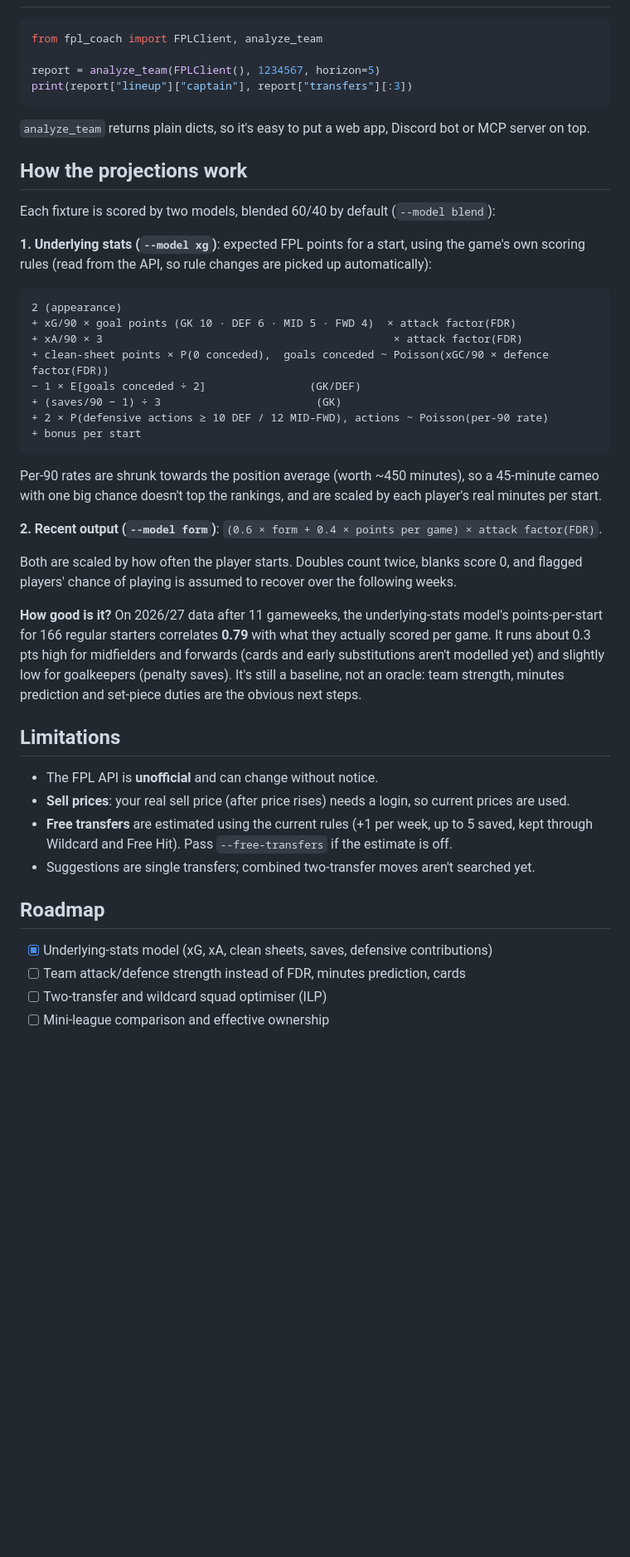
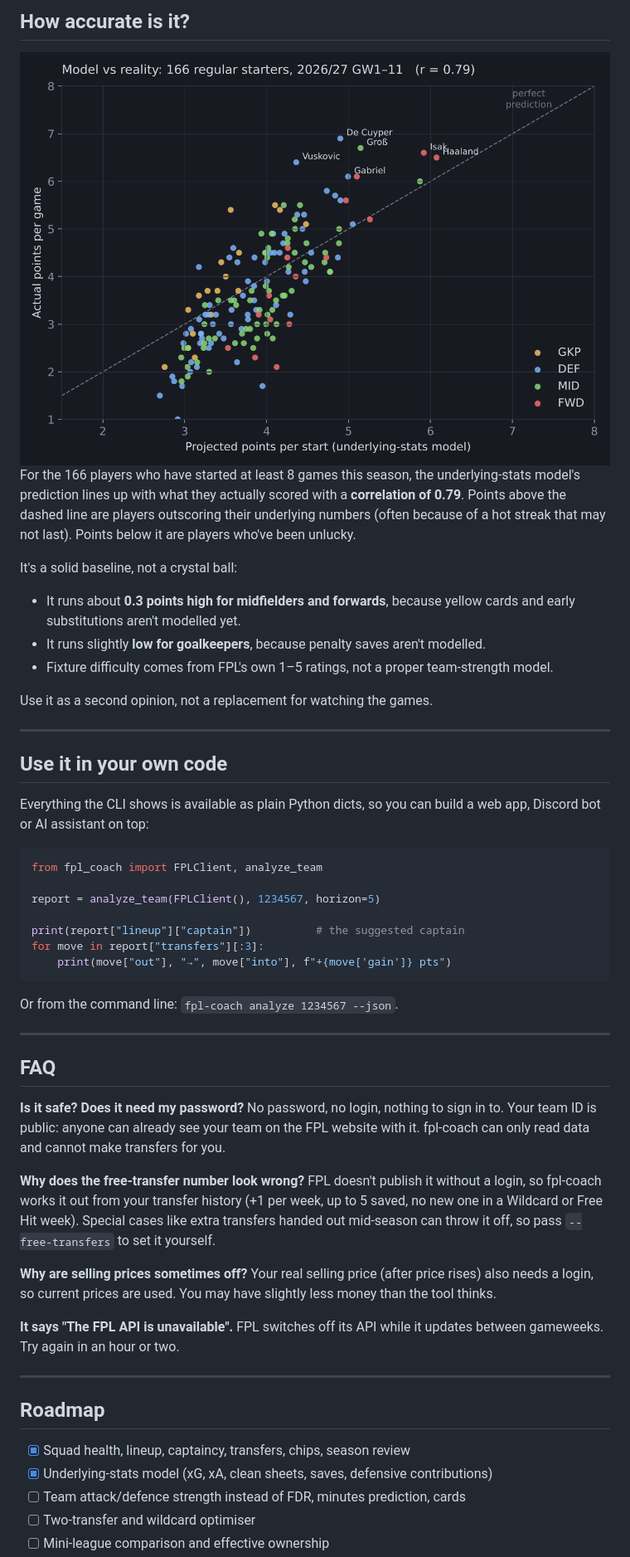
Before and after one commit to davidchands/fpl-coach, a Markdown page: README.md, the part around one of its changes. Shown at 83% size. Drawn GitHub-style; pictures changed too: docs/images/model-accuracy.png (added); blank space fills up the shorter version.

````diff
--- a/README.md
+++ b/README.md
@@ -59,48 +146,56 @@ Double GW13: ARS, CHE, LIV, MCI
+## How accurate is it?
+
+<img src="docs/images/model-accuracy.png" alt="Scatter plot of projected vs actual points per game for 166 starters, correlation 0.79" width="100%">
+
+For the 166 players who have started at least 8 games this season, the underlying-stats model's prediction lines up with what they actually scored with a **correlation of 0.79**. Points above the dashed line are players outscoring their underlying numbers (often because of a hot streak that may not last). Points below it are players who've been unlucky.
+
+It's a solid baseline, not a crystal ball:
+- It runs about **0.3 points high for midfielders and forwards**, because yellow cards and early substitutions aren't modelled yet.
+- It runs slightly **low for goalkeepers**, because penalty saves aren't modelled.
+- Fixture difficulty comes from FPL's own 1–5 ratings, not a proper team-strength model.
+
+Use it as a second opinion, not a replacement for watching the games.
+
+---
+
+## Use it in your own code
+
+Everything the CLI shows is available as plain Python dicts, so you can build a web app, Discord bot or AI assistant on top:
 
 ```python
 from fpl_coach import FPLClient, analyze_team
 
 report = analyze_team(FPLClient(), 1234567, horizon=5)
-print(report["lineup"]["captain"], report["transfers"][:3])
+
+print(report["lineup"]["captain"])          # the suggested captain
+for move in report["transfers"][:3]:
+    print(move["out"], "→", move["into"], f"+{move['gain']} pts")
 ```
 
-`analyze_team` returns plain dicts, so it's easy to put a web app, Discord bot or MCP server on top.
+Or from the command line: `fpl-coach analyze 1234567 --json`.
 
-## How the projections work
+---
 
-Each fixture is scored by two models, blended 60/40 by default (`--model blend`):
+## FAQ
 
-**1. Underlying stats (`--model xg`)**: expected FPL points for a start, using the game's own scoring rules (read from the API, so rule changes are picked up automatically):
+**Is it safe? Does it need my password?**
+No password, no login, nothing to sign in to. Your team ID is public: anyone can already see your team on the FPL website with it. fpl-coach can only read data and cannot make transfers for you.
 
-```
-2 (appearance)
-+ xG/90 × goal points (GK 10 · DEF 6 · MID 5 · FWD 4)  × attack factor(FDR)
-+ xA/90 × 3                                             × attack factor(FDR)
-+ clean-sheet points × P(0 conceded),  goals conceded ~ Poisson(xGC/90 × defence factor(FDR))
-− 1 × E[goals conceded ÷ 2]                (GK/DEF)
-+ (saves/90 − 1) ÷ 3                        (GK)
-+ 2 × P(defensive actions ≥ 10 DEF / 12 MID-FWD), actions ~ Poisson(per-90 rate)
-+ bonus per start
-```
+**Why does the free-transfer number look wrong?**
+FPL doesn't publish it without a login, so fpl-coach works it out from your transfer history (+1 per week, up to 5 saved, no new one in a Wildcard or Free Hit week). Special cases like extra transfers handed out mid-season can throw it off, so pass `--free-transfers` to set it yourself.
 
-Per-90 rates are shrunk towards the position average (worth ~450 minutes), so a 45-minute cameo with one big chance doesn't top the rankings, and are scaled by each player's real minutes per start.
+**Why are selling prices sometimes off?**
+Your real selling price (after price rises) also needs a login, so current prices are used. You may have slightly less money than the tool thinks.
 
-**2. Recent output (`--model form`)**: `(0.6 × form + 0.4 × points per game) × attack factor(FDR)`.
+**It says "The FPL API is unavailable".**
+FPL switches off its API while it updates between gameweeks. Try again in an hour or two.
 
-Both are scaled by how often the player starts. Doubles count twice, blanks score 0, and flagged players' chance of playing is assumed to recover over the following weeks.
-
-**How good is it?** On 2026/27 data after 11 gameweeks, the underlying-stats model's points-per-start for 166 regular starters correlates **0.79** with what they actually scored per game. It runs about 0.3 pts high for midfielders and forwards (cards and early substitutions aren't modelled yet) and slightly low for goalkeepers (penalty saves). It's still a baseline, not an oracle: team strength, minutes prediction and set-piece duties are the obvious next steps.
-
-## Limitations
-
-- The FPL API is **unofficial** and can change without notice.
-- **Sell prices**: your real sell price (after price rises) needs a login, so current prices are used.
-- **Free transfers** are estimated using the current rules (+1 per week, up to 5 saved, kept through Wildcard and Free Hit). Pass `--free-transfers` if the estimate is off.
-- Suggestions are single transfers; combined two-transfer moves aren't searched yet.
+---
 
 ## Roadmap
 
+- [x] Squad health, lineup, captaincy, transfers, chips, season review
 - [x] Underlying-stats model (xG, xA, clean sheets, saves, defensive contributions)
 - [ ] Team attack/defence strength instead of FDR, minutes prediction, cards
-- [ ] Two-transfer and wildcard squad optimiser (ILP)
+- [ ] Two-transfer and wildcard optimiser
 - [ ] Mini-league comparison and effective ownership
````
Also changed, not shown: other parts of README.md (+147 -41 lines), docs/images/chips-review.png (added), docs/images/lineup-transfers.png (added), docs/images/squad.png (added), 3 other files.
